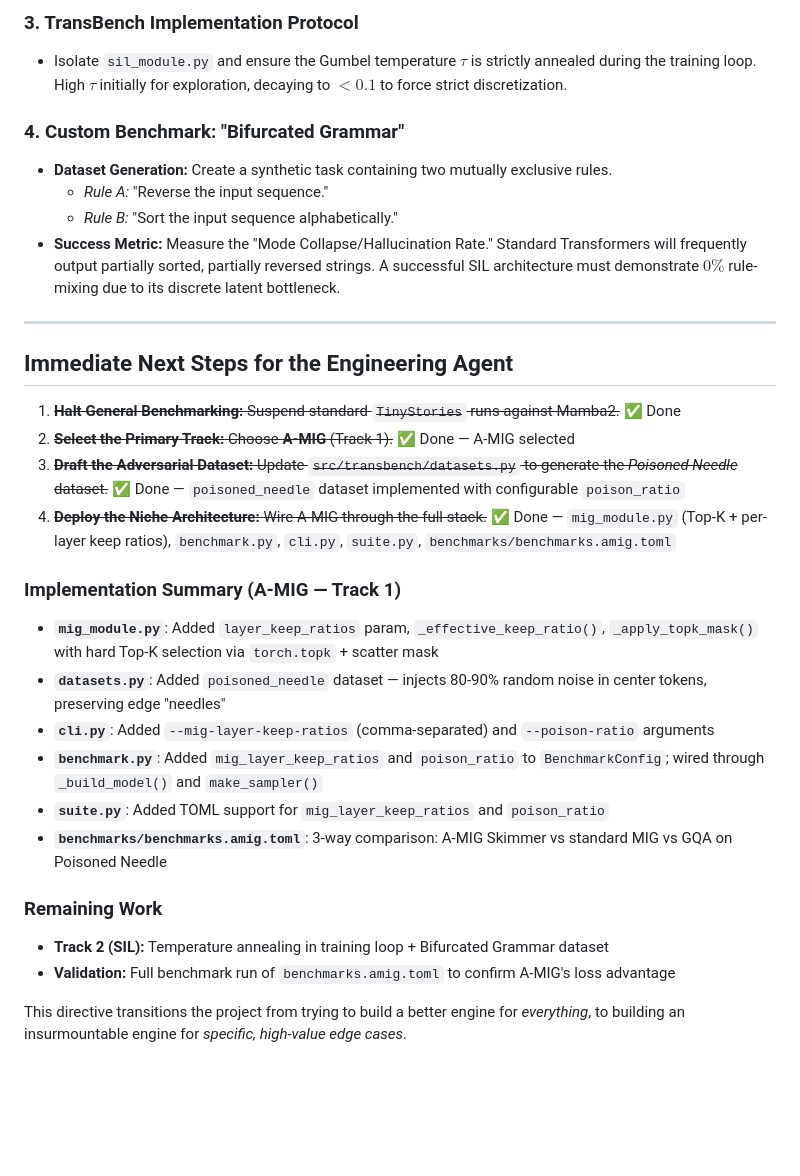
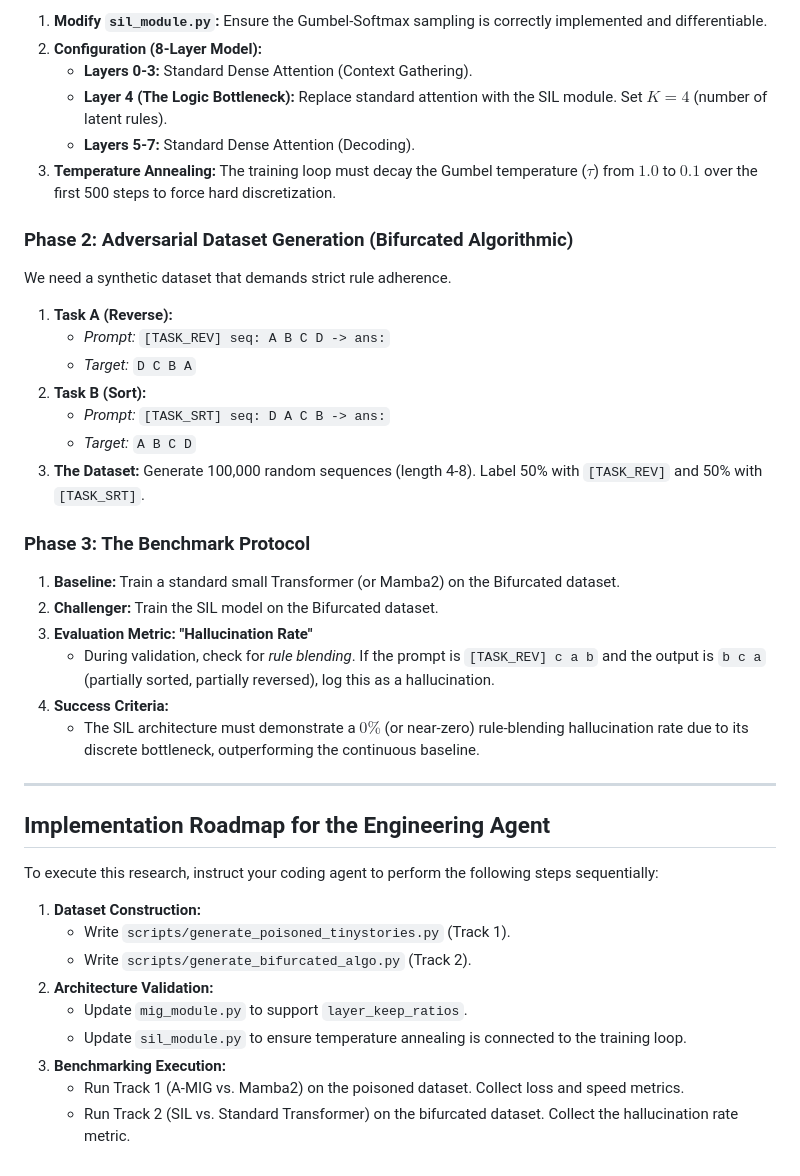
Before and after one commit to seismael/TransBench, a Markdown page: NOTES.md, the part around one of its changes. GitHub-like rendering; blank space fills up the shorter version.

```diff
--- a/NOTES.md
+++ b/NOTES.md
@@ -55,32 +52,42 @@ SIL Abandons continuous attention in favor of discrete rule-selection. By introd
 
-### 3. TransBench Implementation Protocol
-* Isolate `sil_module.py` and ensure the Gumbel temperature $\tau$ is strictly annealed during the training loop. High $\tau$ initially for exploration, decaying to $< 0.1$ to force strict discretization.
+1.  **Modify `sil_module.py`:** Ensure the Gumbel-Softmax sampling is correctly implemented and differentiable.
+2.  **Configuration (8-Layer Model):**
+    * **Layers 0-3:** Standard Dense Attention (Context Gathering).
+    * **Layer 4 (The Logic Bottleneck):** Replace standard attention with the SIL module. Set $K=4$ (number of latent rules).
+    * **Layers 5-7:** Standard Dense Attention (Decoding).
+3.  **Temperature Annealing:** The training loop must decay the Gumbel temperature ($\tau$) from $1.0$ to $0.1$ over the first 500 steps to force hard discretization.
 
-### 4. Custom Benchmark: "Bifurcated Grammar"
-* **Dataset Generation:** Create a synthetic task containing two mutually exclusive rules.
-  * *Rule A:* "Reverse the input sequence."
-  * *Rule B:* "Sort the input sequence alphabetically."
-* **Success Metric:** Measure the "Mode Collapse/Hallucination Rate." Standard Transformers will frequently output partially sorted, partially reversed strings. A successful SIL architecture must demonstrate $0\%$ rule-mixing due to its discrete latent bottleneck.
+### Phase 2: Adversarial Dataset Generation (Bifurcated Algorithmic)
+We need a synthetic dataset that demands strict rule adherence.
+
+1.  **Task A (Reverse):**
+    * *Prompt:* `[TASK_REV] seq: A B C D -> ans:`
+    * *Target:* `D C B A`
+2.  **Task B (Sort):**
+    * *Prompt:* `[TASK_SRT] seq: D A C B -> ans:`
+    * *Target:* `A B C D`
+3.  **The Dataset:** Generate 100,000 random sequences (length 4-8). Label 50% with `[TASK_REV]` and 50% with `[TASK_SRT]`.
+
+### Phase 3: The Benchmark Protocol
+1.  **Baseline:** Train a standard small Transformer (or Mamba2) on the Bifurcated dataset.
+2.  **Challenger:** Train the SIL model on the Bifurcated dataset.
+3.  **Evaluation Metric: "Hallucination Rate"**
+    * During validation, check for *rule blending*. If the prompt is `[TASK_REV] c a b` and the output is `b c a` (partially sorted, partially reversed), log this as a hallucination.
+4.  **Success Criteria:**
+    * The SIL architecture must demonstrate a $0\%$ (or near-zero) rule-blending hallucination rate due to its discrete bottleneck, outperforming the continuous baseline.
 
 ---
 
-## Immediate Next Steps for the Engineering Agent
+## Implementation Roadmap for the Engineering Agent
 
-1. ~~**Halt General Benchmarking:** Suspend standard `TinyStories` runs against Mamba2.~~ ✅ Done
-2. ~~**Select the Primary Track:** Choose **A-MIG** (Track 1).~~ ✅ Done — A-MIG selected
-3. ~~**Draft the Adversarial Dataset:** Update `src/transbench/datasets.py` to generate the *Poisoned Needle* dataset.~~ ✅ Done — `poisoned_needle` dataset implemented with configurable `poison_ratio`
-4. ~~**Deploy the Niche Architecture:** Wire A-MIG through the full stack.~~ ✅ Done — `mig_module.py` (Top-K + per-layer keep ratios), `benchmark.py`, `cli.py`, `suite.py`, `benchmarks/benchmarks.amig.toml`
+To execute this research, instruct your coding agent to perform the following steps sequentially:
 
-### Implementation Summary (A-MIG — Track 1)
-- **`mig_module.py`**: Added `layer_keep_ratios` param, `_effective_keep_ratio()`, `_apply_topk_mask()` with hard Top-K selection via `torch.topk` + scatter mask
-- **`datasets.py`**: Added `poisoned_needle` dataset — injects 80-90% random noise in center tokens, preserving edge "needles"
-- **`cli.py`**: Added `--mig-layer-keep-ratios` (comma-separated) and `--poison-ratio` arguments
-- **`benchmark.py`**: Added `mig_layer_keep_ratios` and `poison_ratio` to `BenchmarkConfig`; wired through `_build_model()` and `make_sampler()`
-- **`suite.py`**: Added TOML support for `mig_layer_keep_ratios` and `poison_ratio`
-- **`benchmarks/benchmarks.amig.toml`**: 3-way comparison: A-MIG Skimmer vs standard MIG vs GQA on Poisoned Needle
-
-### Remaining Work
-- **Track 2 (SIL):** Temperature annealing in training loop + Bifurcated Grammar dataset
-- **Validation:** Full benchmark run of `benchmarks.amig.toml` to confirm A-MIG's loss advantage
-
-This directive transitions the project from trying to build a better engine for *everything*, to building an insurmountable engine for *specific, high-value edge cases*.
+1.  **Dataset Construction:**
+    * Write `scripts/generate_poisoned_tinystories.py` (Track 1).
+    * Write `scripts/generate_bifurcated_algo.py` (Track 2).
+2.  **Architecture Validation:**
+    * Update `mig_module.py` to support `layer_keep_ratios`.
+    * Update `sil_module.py` to ensure temperature annealing is connected to the training loop.
+3.  **Benchmarking Execution:**
+    * Run Track 1 (A-MIG vs. Mamba2) on the poisoned dataset. Collect loss and speed metrics.
+    * Run Track 2 (SIL vs. Standard Transformer) on the bifurcated dataset. Collect the hallucination rate metric.
```
Also changed, not shown: other parts of NOTES.md (+34 -37 lines), README.md (+1 -1 lines).
